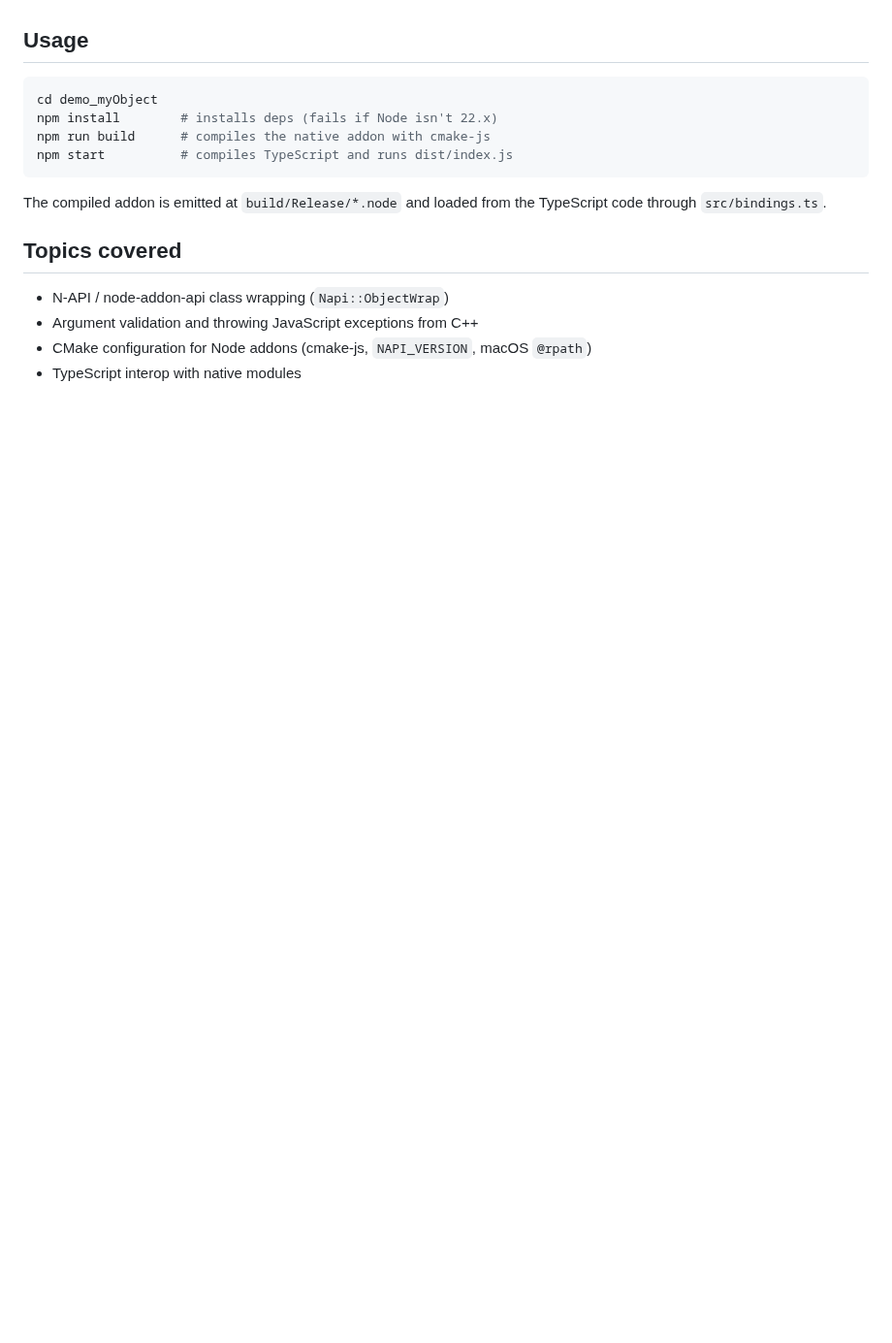
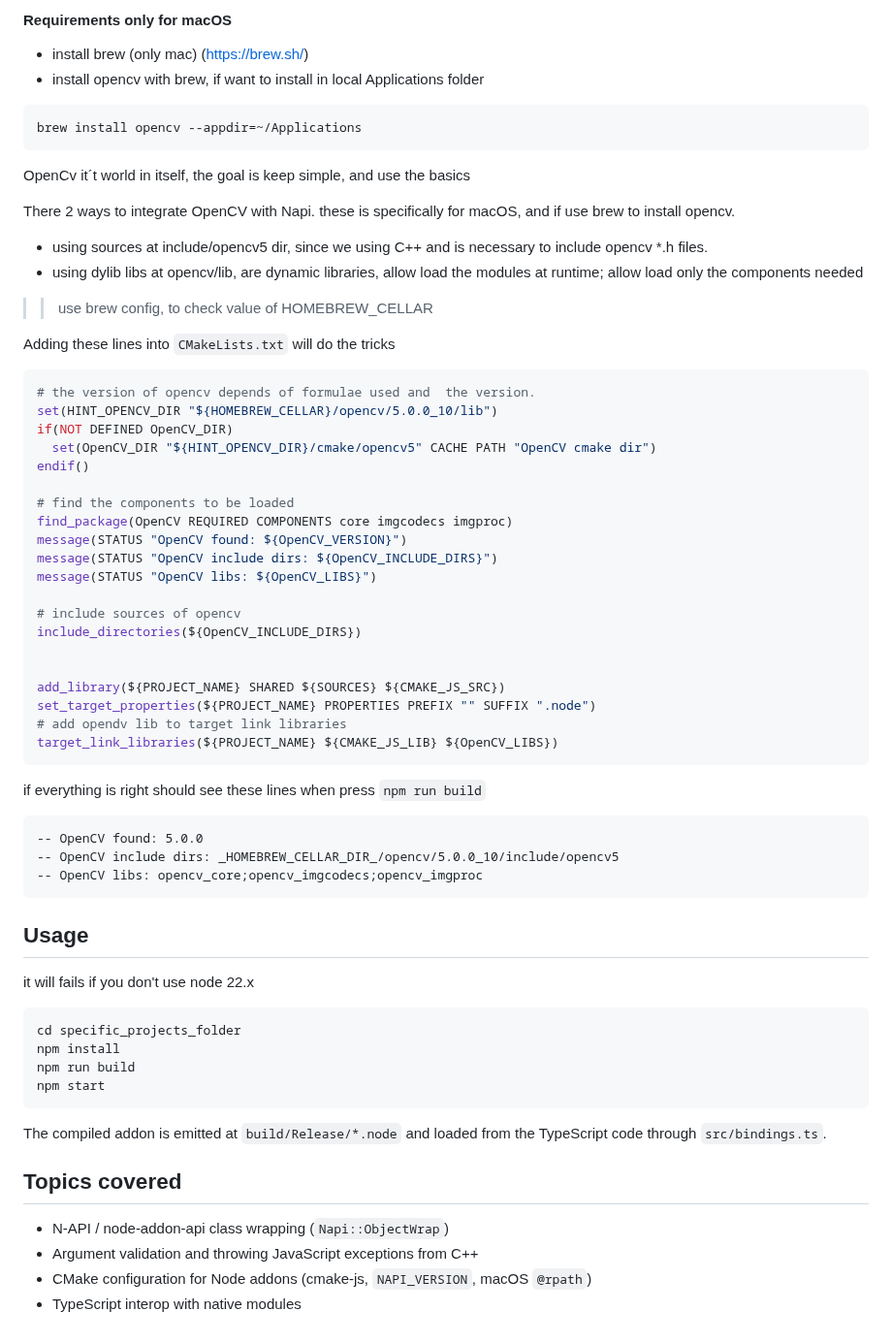
Before and after one commit to makenoisewacamayo/cpp_learning, a Markdown page: README.MD, the part around one of its changes. Shown at 97% size. Rendered like a GitHub page; blank space fills up the shorter version.

````diff
--- a/README.MD
+++ b/README.MD
@@ -25,11 +90,65 @@ demo_myObject/
+#### Requirements only for macOS
+- install brew (only mac) (https://brew.sh/)
+- install opencv with brew, if want to install in local Applications folder
+```bash
+brew install opencv --appdir=~/Applications
+```
+
+OpenCv it´t world in itself, the goal is keep simple, and use the basics
+
+There 2  ways to integrate OpenCV with Napi. these is specifically for macOS, and if use brew to install opencv.
+- using sources at include/opencv5 dir, since we using C++ and is necessary to include opencv *.h  files.
+- using dylib libs at opencv/lib, are dynamic libraries, allow load the modules at runtime; allow load only the components needed
+
+>> use brew config, to check value of HOMEBREW_CELLAR
+
+Adding these lines into `CMakeLists.txt` will do the tricks
+
+```cmake
+# the version of opencv depends of formulae used and  the version.
+set(HINT_OPENCV_DIR "${HOMEBREW_CELLAR}/opencv/5.0.0_10/lib")
+if(NOT DEFINED OpenCV_DIR)
+  set(OpenCV_DIR "${HINT_OPENCV_DIR}/cmake/opencv5" CACHE PATH "OpenCV cmake dir")
+endif()
+
+# find the components to be loaded
+find_package(OpenCV REQUIRED COMPONENTS core imgcodecs imgproc)
+message(STATUS "OpenCV found: ${OpenCV_VERSION}")
+message(STATUS "OpenCV include dirs: ${OpenCV_INCLUDE_DIRS}")
+message(STATUS "OpenCV libs: ${OpenCV_LIBS}")
+
+# include sources of opencv
+include_directories(${OpenCV_INCLUDE_DIRS})
+
+
+add_library(${PROJECT_NAME} SHARED ${SOURCES} ${CMAKE_JS_SRC})
+set_target_properties(${PROJECT_NAME} PROPERTIES PREFIX "" SUFFIX ".node")
+# add opendv lib to target link libraries
+target_link_libraries(${PROJECT_NAME} ${CMAKE_JS_LIB} ${OpenCV_LIBS})
+```
+
+if everything is right should see these lines when press `npm run build`
+
+```bach
+-- OpenCV found: 5.0.0
+-- OpenCV include dirs: _HOMEBREW_CELLAR_DIR_/opencv/5.0.0_10/include/opencv5
+-- OpenCV libs: opencv_core;opencv_imgcodecs;opencv_imgproc
+```
+
+
+####
+
+
 
 ## Usage
 
+it will fails if you don't use node 22.x
+
 ```bash
-cd demo_myObject
-npm install        # installs deps (fails if Node isn't 22.x)
-npm run build      # compiles the native addon with cmake-js
-npm start          # compiles TypeScript and runs dist/index.js
+cd specific_projects_folder
+npm install
+npm run build
+npm start
 ```
 
 The compiled addon is emitted at `build/Release/*.node` and loaded from the TypeScript code through `src/bindings.ts`.
````
Also changed, not shown: other parts of README.MD (+78 -13 lines), opencv_demo/assets/example_image.jpeg (added), 13 other files.
